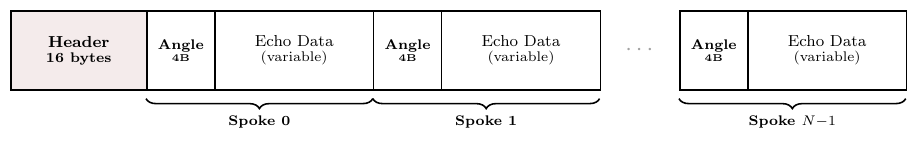
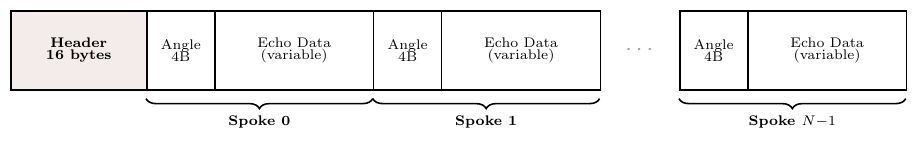
Before and after one commit to j-vaught/Furuno_Radar_Gen3_Rust_Web, a LaTeX figure (docs/echo_encoding_guide/figures/fig_sweep_structure.tex): the whole page. Compiled offline with pdfLaTeX.

Commit message:
Uniform scriptsize text in sweep structure, unbold Angle/4B labels

```diff
--- a/docs/echo_encoding_guide/figures/fig_sweep_structure.tex
+++ b/docs/echo_encoding_guide/figures/fig_sweep_structure.tex
@@ -16,22 +16,22 @@
 ]
 
 % Header
-\node[block, fill=Garnet!8, minimum width=2.4cm, font=\footnotesize\bfseries] (hdr) at (0, 0) {Header\\[-2pt]{\scriptsize 16 bytes}};
+\node[block, fill=Garnet!8, minimum width=2.4cm, font=\scriptsize\bfseries] (hdr) at (0, 0) {Header\\[-2pt]16 bytes};
 
 % Spoke 0
-\node[block, minimum width=1.2cm, font=\scriptsize\bfseries] (s0h) at (2.4, 0) {Angle\\[-2pt]{\tiny 4B}};
-\node[block, minimum width=2.8cm] (s0d) at (3.6, 0) {Echo Data\\[-2pt]{\scriptsize (variable)}};
+\node[block, minimum width=1.2cm, font=\scriptsize] (s0h) at (2.4, 0) {Angle\\[-2pt]4B};
+\node[block, minimum width=2.8cm, font=\scriptsize] (s0d) at (3.6, 0) {Echo Data\\[-2pt](variable)};
 
 % Spoke 1
-\node[block, minimum width=1.2cm, font=\scriptsize\bfseries] (s1h) at (6.4, 0) {Angle\\[-2pt]{\tiny 4B}};
-\node[block, minimum width=2.8cm] (s1d) at (7.6, 0) {Echo Data\\[-2pt]{\scriptsize (variable)}};
+\node[block, minimum width=1.2cm, font=\scriptsize] (s1h) at (6.4, 0) {Angle\\[-2pt]4B};
+\node[block, minimum width=2.8cm, font=\scriptsize] (s1d) at (7.6, 0) {Echo Data\\[-2pt](variable)};
 
 % Dots
 \node[font=\large\bfseries, color=FiftyBlack] at (11.1, 0) {$\cdots$};
 
 % Spoke N-1
-\node[block, minimum width=1.2cm, font=\scriptsize\bfseries] (snh) at (11.8, 0) {Angle\\[-2pt]{\tiny 4B}};
-\node[block, minimum width=2.8cm] (snd) at (13.0, 0) {Echo Data\\[-2pt]{\scriptsize (variable)}};
+\node[block, minimum width=1.2cm, font=\scriptsize] (snh) at (11.8, 0) {Angle\\[-2pt]4B};
+\node[block, minimum width=2.8cm, font=\scriptsize] (snd) at (13.0, 0) {Echo Data\\[-2pt](variable)};
 
 % Spoke braces below
 \draw[decorate, decoration={brace, amplitude=5pt, mirror}, thick]
```
Also changed, not shown: docs/echo_encoding_guide/figures/fig_sweep_structure.pdf.
